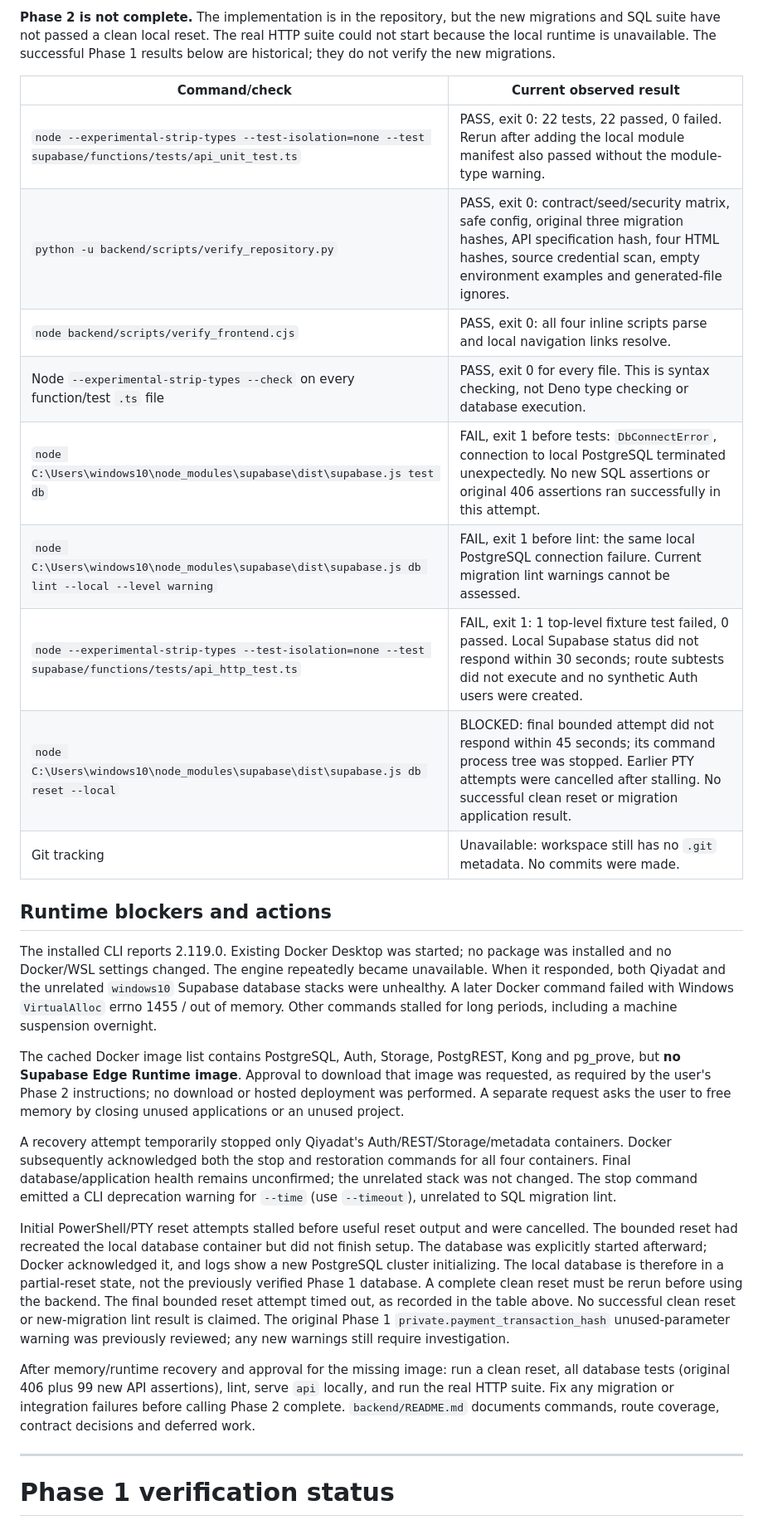
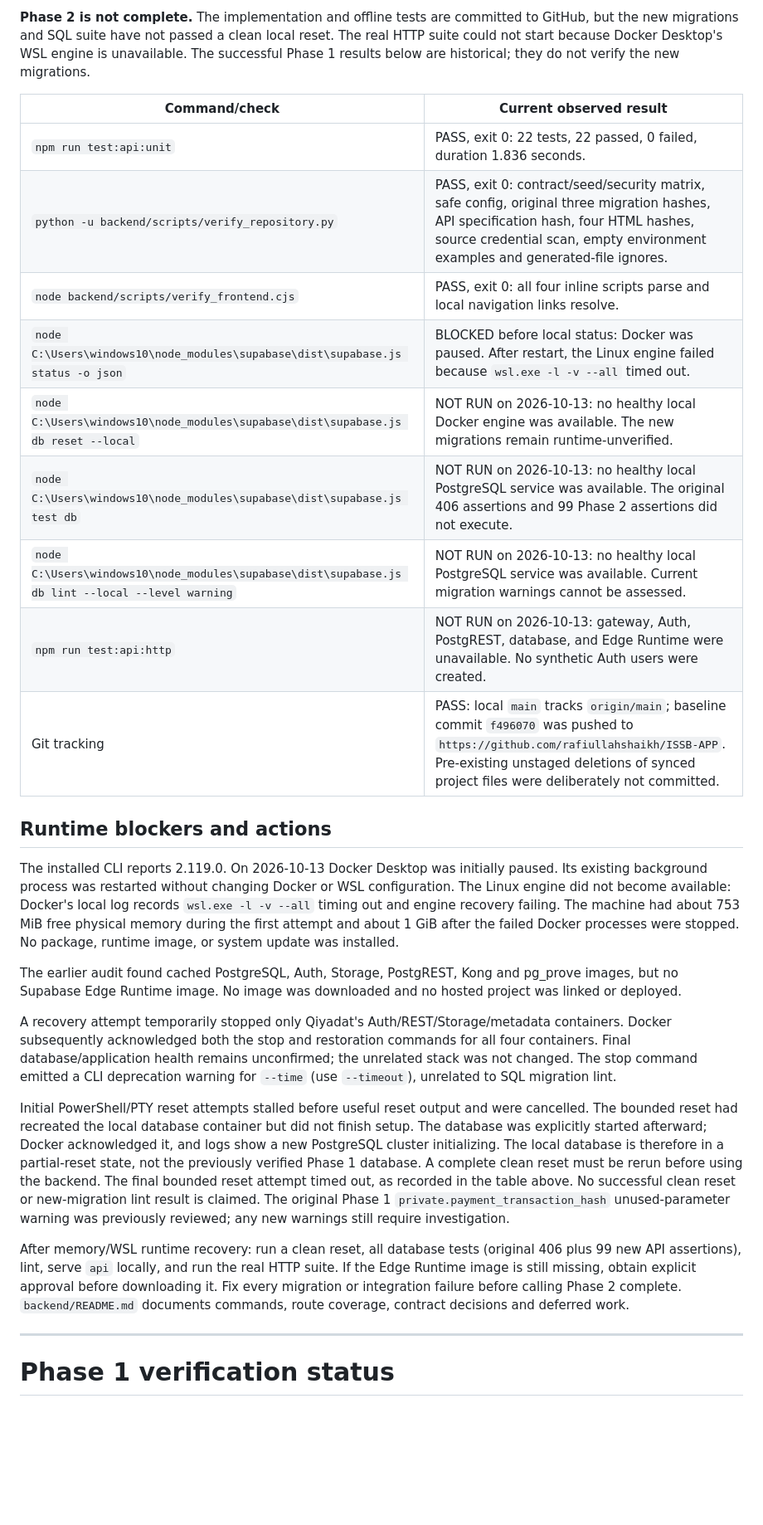
Before and after one commit to rafiullahshaikh/ISSB-APP, a Markdown page: backend/VERIFICATION.md, the part around one of its changes. Shown at 83% size. Rendered like a GitHub page; blank space fills up the shorter version.

Commit message:
docs: record Phase 2 verification blocker

```diff
--- a/backend/VERIFICATION.md
+++ b/backend/VERIFICATION.md
@@ -2,29 +2,46 @@
 
-**Phase 2 is not complete.** The implementation is in the repository, but the new migrations and SQL suite have not passed a clean local reset. The real HTTP suite could not start because the local runtime is unavailable. The successful Phase 1 results below are historical; they do not verify the new migrations.
+**Phase 2 is not complete.** The implementation and offline tests are committed
+to GitHub, but the new migrations and SQL suite have not passed a clean local
+reset. The real HTTP suite could not start because Docker Desktop's WSL engine
+is unavailable. The successful Phase 1 results below are historical; they do
+not verify the new migrations.
 
 | Command/check | Current observed result |
 |---|---|
-| `node --experimental-strip-types --test-isolation=none --test supabase/functions/tests/api_unit_test.ts` | PASS, exit 0: 22 tests, 22 passed, 0 failed. Rerun after adding the local module manifest also passed without the module-type warning. |
+| `npm run test:api:unit` | PASS, exit 0: 22 tests, 22 passed, 0 failed, duration 1.836 seconds. |
 | `python -u backend/scripts/verify_repository.py` | PASS, exit 0: contract/seed/security matrix, safe config, original three migration hashes, API specification hash, four HTML hashes, source credential scan, empty environment examples and generated-file ignores. |
 | `node backend/scripts/verify_frontend.cjs` | PASS, exit 0: all four inline scripts parse and local navigation links resolve. |
-| Node `--experimental-strip-types --check` on every function/test `.ts` file | PASS, exit 0 for every file. This is syntax checking, not Deno type checking or database execution. |
-| `node C:\Users\windows10\node_modules\supabase\dist\supabase.js test db` | FAIL, exit 1 before tests: `DbConnectError`, connection to local PostgreSQL terminated unexpectedly. No new SQL assertions or original 406 assertions ran successfully in this attempt. |
-| `node C:\Users\windows10\node_modules\supabase\dist\supabase.js db lint --local --level warning` | FAIL, exit 1 before lint: the same local PostgreSQL connection failure. Current migration lint warnings cannot be assessed. |
-| `node --experimental-strip-types --test-isolation=none --test supabase/functions/tests/api_http_test.ts` | FAIL, exit 1: 1 top-level fixture test failed, 0 passed. Local Supabase status did not respond within 30 seconds; route subtests did not execute and no synthetic Auth users were created. |
-| `node C:\Users\windows10\node_modules\supabase\dist\supabase.js db reset --local` | BLOCKED: final bounded attempt did not respond within 45 seconds; its command process tree was stopped. Earlier PTY attempts were cancelled after stalling. No successful clean reset or migration application result. |
-| Git tracking | Unavailable: workspace still has no `.git` metadata. No commits were made. |
+| `node C:\Users\windows10\node_modules\supabase\dist\supabase.js status -o json` | BLOCKED before local status: Docker was paused. After restart, the Linux engine failed because `wsl.exe -l -v --all` timed out. |
+| `node C:\Users\windows10\node_modules\supabase\dist\supabase.js db reset --local` | NOT RUN on 2026-10-13: no healthy local Docker engine was available. The new migrations remain runtime-unverified. |
+| `node C:\Users\windows10\node_modules\supabase\dist\supabase.js test db` | NOT RUN on 2026-10-13: no healthy local PostgreSQL service was available. The original 406 assertions and 99 Phase 2 assertions did not execute. |
+| `node C:\Users\windows10\node_modules\supabase\dist\supabase.js db lint --local --level warning` | NOT RUN on 2026-10-13: no healthy local PostgreSQL service was available. Current migration warnings cannot be assessed. |
+| `npm run test:api:http` | NOT RUN on 2026-10-13: gateway, Auth, PostgREST, database, and Edge Runtime were unavailable. No synthetic Auth users were created. |
+| Git tracking | PASS: local `main` tracks `origin/main`; baseline commit `f496070` was pushed to `https://github.com/rafiullahshaikh/ISSB-APP`. Pre-existing unstaged deletions of synced project files were deliberately not committed. |
 
 ## Runtime blockers and actions
 
-The installed CLI reports 2.119.0. Existing Docker Desktop was started; no package was installed and no Docker/WSL settings changed. The engine repeatedly became unavailable. When it responded, both Qiyadat and the unrelated `windows10` Supabase database stacks were unhealthy. A later Docker command failed with Windows `VirtualAlloc` errno 1455 / out of memory. Other commands stalled for long periods, including a machine suspension overnight.
+The installed CLI reports 2.119.0. On 2026-10-13 Docker Desktop was initially
+paused. Its existing background process was restarted without changing Docker
+or WSL configuration. The Linux engine did not become available: Docker's local
+log records `wsl.exe -l -v --all` timing out and engine recovery failing. The
+machine had about 753 MiB free physical memory during the first attempt and
+about 1 GiB after the failed Docker processes were stopped. No package, runtime
+image, or system update was installed.
 
-The cached Docker image list contains PostgreSQL, Auth, Storage, PostgREST, Kong and pg_prove, but **no Supabase Edge Runtime image**. Approval to download that image was requested, as required by the user's Phase 2 instructions; no download or hosted deployment was performed. A separate request asks the user to free memory by closing unused applications or an unused project.
+The earlier audit found cached PostgreSQL, Auth, Storage, PostgREST, Kong and
+pg_prove images, but no Supabase Edge Runtime image. No image was downloaded and
+no hosted project was linked or deployed.
 
 A recovery attempt temporarily stopped only Qiyadat's Auth/REST/Storage/metadata containers. Docker subsequently acknowledged both the stop and restoration commands for all four containers. Final database/application health remains unconfirmed; the unrelated stack was not changed. The stop command emitted a CLI deprecation warning for `--time` (use `--timeout`), unrelated to SQL migration lint.
 
 Initial PowerShell/PTY reset attempts stalled before useful reset output and were cancelled. The bounded reset had recreated the local database container but did not finish setup. The database was explicitly started afterward; Docker acknowledged it, and logs show a new PostgreSQL cluster initializing. The local database is therefore in a partial-reset state, not the previously verified Phase 1 database. A complete clean reset must be rerun before using the backend. The final bounded reset attempt timed out, as recorded in the table above. No successful clean reset or new-migration lint result is claimed. The original Phase 1 `private.payment_transaction_hash` unused-parameter warning was previously reviewed; any new warnings still require investigation.
 
-After memory/runtime recovery and approval for the missing image: run a clean reset, all database tests (original 406 plus 99 new API assertions), lint, serve `api` locally, and run the real HTTP suite. Fix any migration or integration failures before calling Phase 2 complete. `backend/README.md` documents commands, route coverage, contract decisions and deferred work.
+After memory/WSL runtime recovery: run a clean reset, all database tests
+(original 406 plus 99 new API assertions), lint, serve `api` locally, and run
+the real HTTP suite. If the Edge Runtime image is still missing, obtain explicit
+approval before downloading it. Fix every migration or integration failure
+before calling Phase 2 complete. `backend/README.md` documents commands, route
+coverage, contract decisions and deferred work.
 
 ---
 
```
Also changed, not shown: other parts of backend/VERIFICATION.md (+1 -1 lines), backend/README.md (+1 -1 lines).
